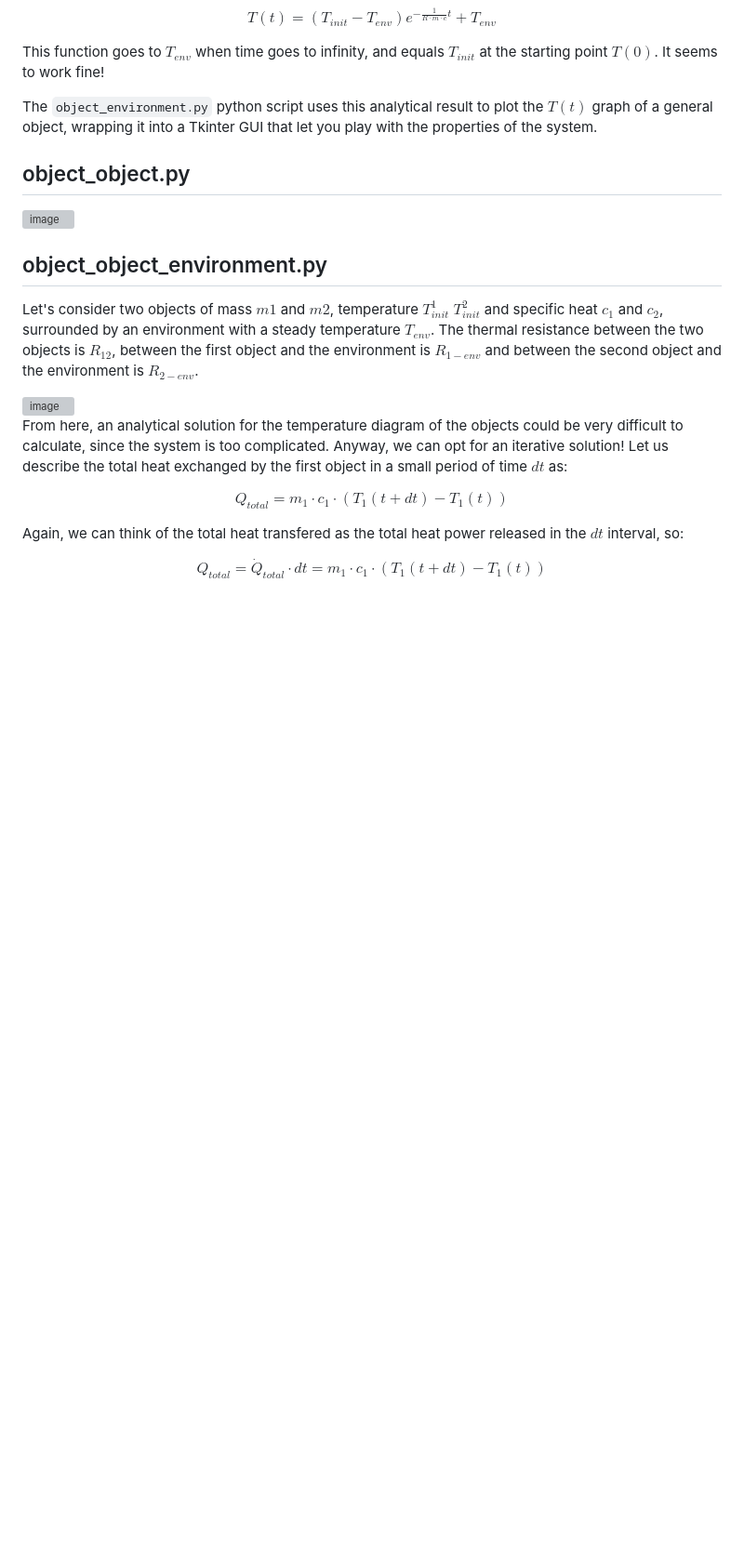
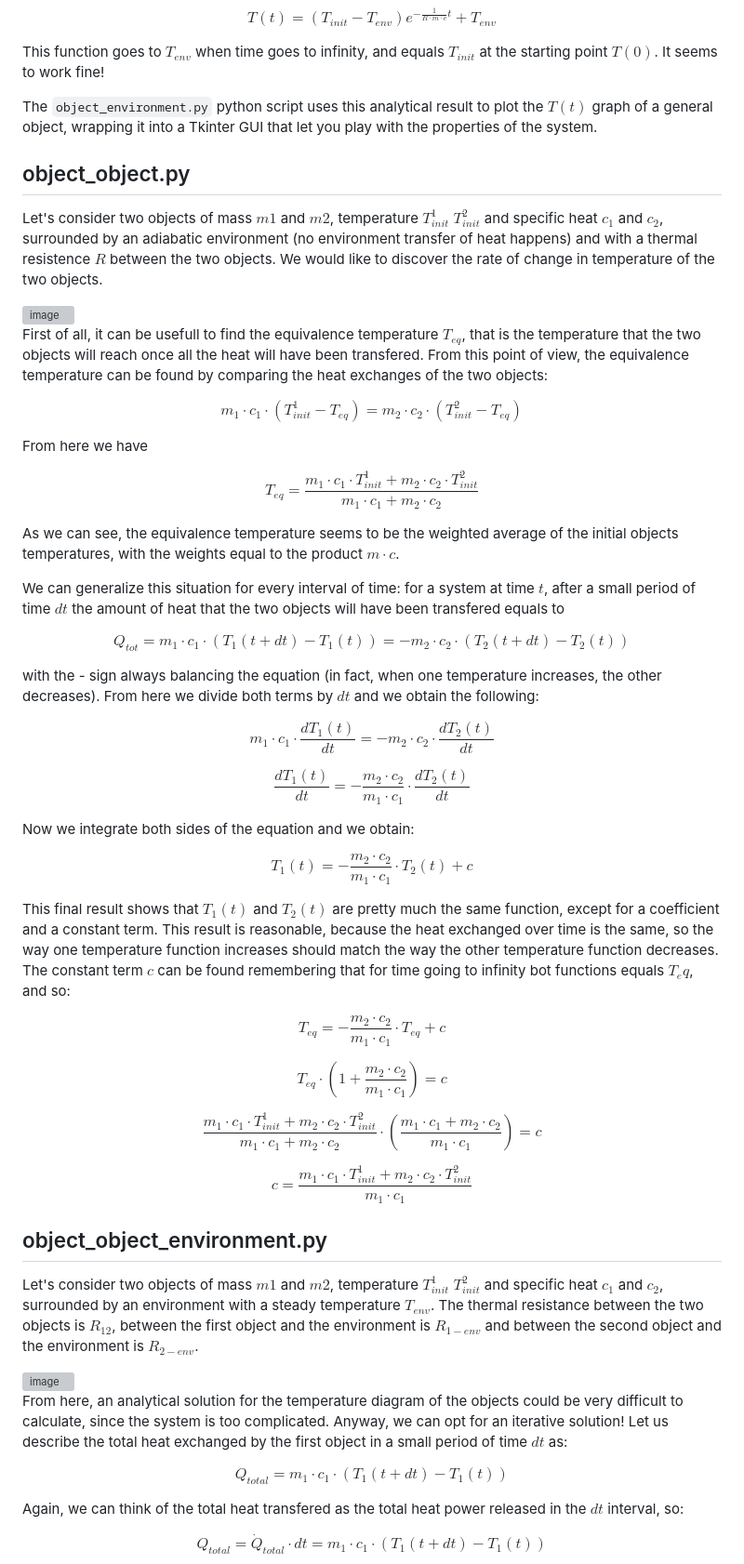
Before and after one commit to leonardobertolani/temperatures, a Markdown page: README.md, the part around the change. Shown: that part at 93% size. GitHub-like rendering; blank space fills up the shorter version; grey boxes are pictures that could not be loaded.

Commit message:
Update README.md
half the object object description done

```diff
--- a/README.md
+++ b/README.md
@@ -57,9 +57,64 @@ The `object_environment.py` python script uses this analytical result to plot th
 
 ## object_object.py
 
+Let's consider two objects of mass $m1$ and $m2$, temperature $T^1_{init}$ $T^2_{init}$ and specific heat $c_1$ and $c_2$, surrounded by an adiabatic environment (no environment transfer of heat happens) and with a thermal resistence $R$ between the two objects. We would like to discover the rate of change in temperature of the two objects.
+
+
 <img width="596" alt="image" src="https://github.com/leonardobertolani/temperatures/assets/102794282/bd9a5a47-122d-4e2f-9ba3-1ee9ee8c923a">
 
+First of all, it can be usefull to find the equivalence temperature $T_{eq}$, that is the temperature that the two objects will reach once all the heat will have been transfered. From this point of view, the equivalence temperature can be found by comparing the heat exchanges of the two objects:
 
+$$
+  m_1 \cdot c_1 \cdot (T^1_{init} -  T_{eq}) = m_2 \cdot c_2 \cdot (T^2_{init} -  T_{eq})
+$$
+
+From here we have
+
+$$
+  T_{eq} = \frac{m_1 \cdot c_1 \cdot T^1_{init} + m_2 \cdot c_2 \cdot T^2_{init}}{m_1 \cdot c_1 + m_2 \cdot c_2}
+$$
+
+As we can see, the equivalence temperature seems to be the weighted average of the initial objects temperatures, with the weights equal to the product $m \cdot c$.
+
+We can generalize this situation for every interval of time: for a system at time $t$, after a small period of time $dt$ the amount of heat that the two objects will have been transfered equals to
+
+$$
+  Q_{tot} = m_1 \cdot c_1 \cdot (T_1(t + dt) - T_1(t)) = - m_2 \cdot c_2 \cdot (T_2(t + dt) - T_2(t))
+$$
+
+with the - sign always balancing the equation (in fact, when one temperature increases, the other decreases). From here we divide both terms by $dt$ and we obtain the following:
+
+$$
+  m_1 \cdot c_1 \cdot \frac{dT_1(t)}{dt} = - m_2 \cdot c_2 \cdot \frac{dT_2(t)}{dt}
+$$
+
+$$
+  \frac{dT_1(t)}{dt} = - \frac{m_2 \cdot c_2}{m_1 \cdot c_1} \cdot \frac{dT_2(t)}{dt}
+$$
+
+Now we integrate both sides of the equation and we obtain:
+
+$$
+  T_1(t) = - \frac{m_2 \cdot c_2}{m_1 \cdot c_1} \cdot T_2(t) + c
+$$
+
+This final result shows that $T_1(t)$ and $T_2(t)$ are pretty much the same function, except for a coefficient and a constant term. This result is reasonable, because the heat exchanged over time is the same, so the way one temperature function increases should match the way the other temperature function decreases. The constant term $c$ can be found remembering that for time going to infinity bot functions equals $T_eq$, and so:
+
+$$
+  T_{eq} = - \frac{m_2 \cdot c_2}{m_1 \cdot c_1} \cdot T_{eq} + c
+$$
+
+$$
+  T_{eq} \cdot (1 + \frac{m_2 \cdot c_2}{m_1 \cdot c_1}) = c
+$$
+
+$$
+  \frac{m_1 \cdot c_1 \cdot T^1_{init} + m_2 \cdot c_2 \cdot T^2_{init}}{m_1 \cdot c_1 + m_2 \cdot c_2} \cdot (\frac{m_1 \cdot c_1 + m_2 \cdot c_2}{m_1 \cdot c_1}) = c
+$$
+
+$$
+  c = \frac{m_1 \cdot c_1 \cdot T^1_{init} + m_2 \cdot c_2 \cdot T^2_{init}}{m_1 \cdot c_1}
+$$
 
 
 
```
